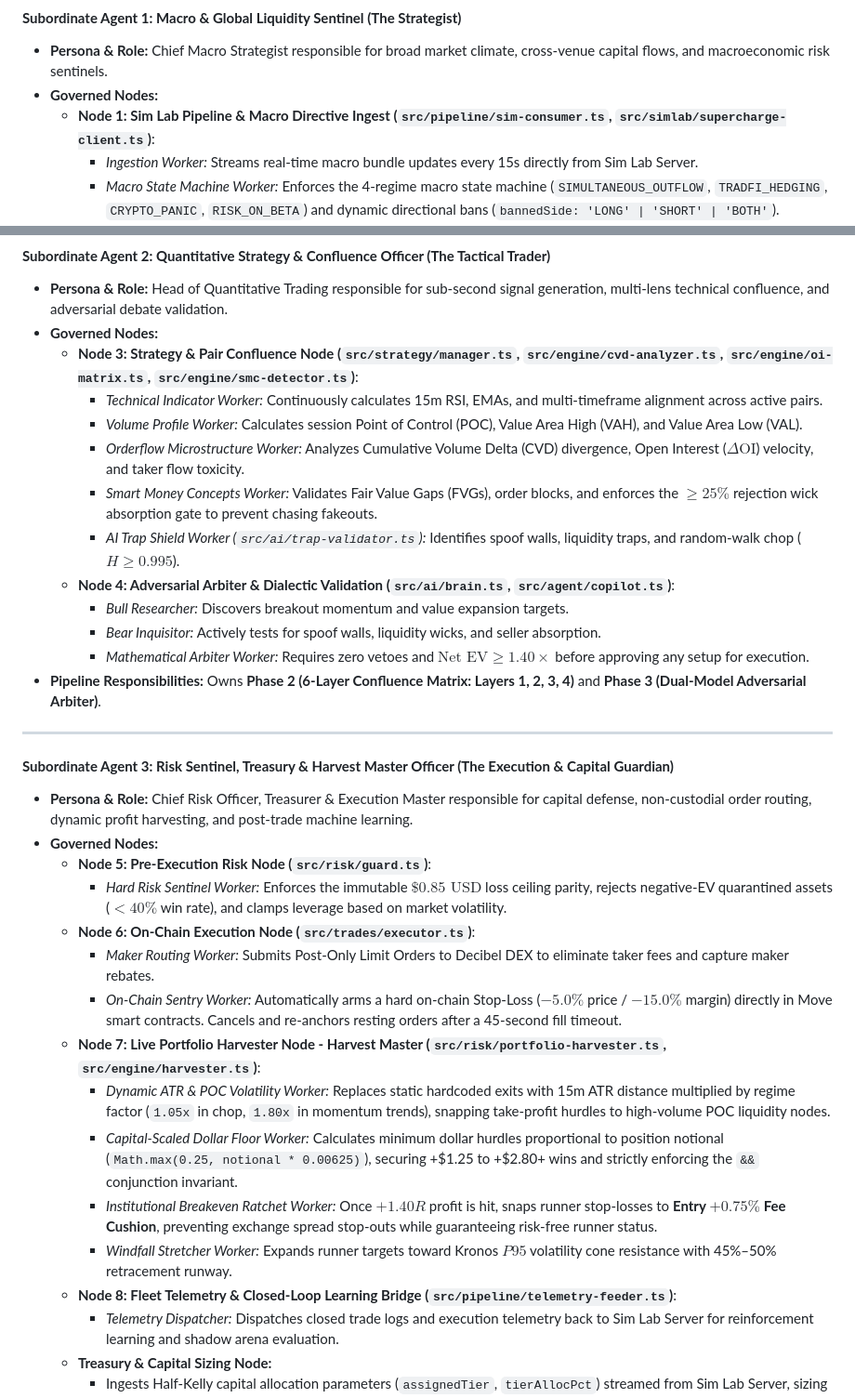
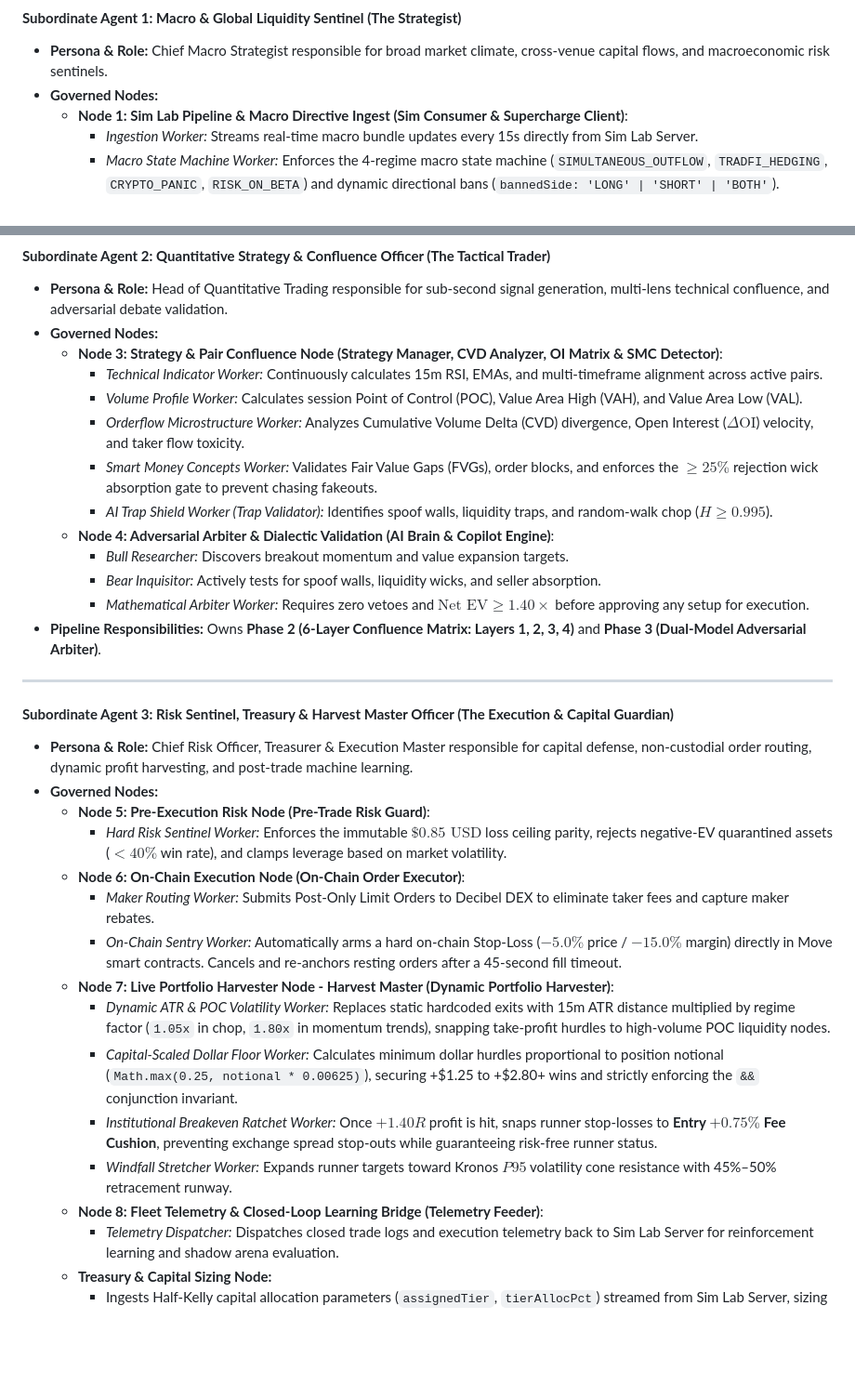
Before and after one commit to Measmonysuon/alpha_autonomouse_v3, a Markdown page: README.md, 2 parts joined by grey strips. Shown at 93% size. Rendered like a GitHub page; blank space fills up the shorter version.

Commit message:
docs: remove all source file (.ts) references from Client V3 README

```diff
--- a/README.md
+++ b/README.md
@@ -123,7 +123,7 @@ At the pinnacle sits the **Executive Agent Brain (Chief Investment Officer)**, w
 #### **Subordinate Agent 1: Macro & Global Liquidity Sentinel (The Strategist)**
 * **Persona & Role:** Chief Macro Strategist responsible for broad market climate, cross-venue capital flows, and macroeconomic risk sentinels.
 * **Governed Nodes:**
-  * **Node 1: Sim Lab Pipeline & Macro Directive Ingest (`src/pipeline/sim-consumer.ts`, `src/simlab/supercharge-client.ts`)**:
+  * **Node 1: Sim Lab Pipeline & Macro Directive Ingest (Sim Consumer & Supercharge Client)**:
     * *Ingestion Worker:* Streams real-time macro bundle updates every 15s directly from Sim Lab Server.
     * *Macro State Machine Worker:* Enforces the 4-regime macro state machine (`SIMULTANEOUS_OUTFLOW`, `TRADFI_HEDGING`, `CRYPTO_PANIC`, `RISK_ON_BETA`) and dynamic directional bans (`bannedSide: 'LONG' | 'SHORT' | 'BOTH'`).
     * *Event Freeze Worker:* Monitors the high-impact economic calendar (FOMC, CPI, NFP), enforcing an automated 30-minute pre-event and 15-minute post-event trading halt.
@@ -139,13 +139,13 @@ At the pinnacle sits the **Executive Agent Brain (Chief Investment Officer)**, w
 #### **Subordinate Agent 2: Quantitative Strategy & Confluence Officer (The Tactical Trader)**
 * **Persona & Role:** Head of Quantitative Trading responsible for sub-second signal generation, multi-lens technical confluence, and adversarial debate validation.
 * **Governed Nodes:**
-  * **Node 3: Strategy & Pair Confluence Node (`src/strategy/manager.ts`, `src/engine/cvd-analyzer.ts`, `src/engine/oi-matrix.ts`, `src/engine/smc-detector.ts`)**:
+  * **Node 3: Strategy & Pair Confluence Node (Strategy Manager, CVD Analyzer, OI Matrix & SMC Detector)**:
     * *Technical Indicator Worker:* Continuously calculates 15m RSI, EMAs, and multi-timeframe alignment across active pairs.
     * *Volume Profile Worker:* Calculates session Point of Control (POC), Value Area High (VAH), and Value Area Low (VAL).
     * *Orderflow Microstructure Worker:* Analyzes Cumulative Volume Delta (CVD) divergence, Open Interest ($\Delta\text{OI}$) velocity, and taker flow toxicity.
     * *Smart Money Concepts Worker:* Validates Fair Value Gaps (FVGs), order blocks, and enforces the $\ge 25\%$ rejection wick absorption gate to prevent chasing fakeouts.
-    * *AI Trap Shield Worker (`src/ai/trap-validator.ts`):* Identifies spoof walls, liquidity traps, and random-walk chop ($H \ge 0.995$).
-  * **Node 4: Adversarial Arbiter & Dialectic Validation (`src/ai/brain.ts`, `src/agent/copilot.ts`)**:
+    * *AI Trap Shield Worker (Trap Validator):* Identifies spoof walls, liquidity traps, and random-walk chop ($H \ge 0.995$).
+  * **Node 4: Adversarial Arbiter & Dialectic Validation (AI Brain & Copilot Engine)**:
     * *Bull Researcher:* Discovers breakout momentum and value expansion targets.
     * *Bear Inquisitor:* Actively tests for spoof walls, liquidity wicks, and seller absorption.
     * *Mathematical Arbiter Worker:* Requires zero vetoes and $\text{Net EV} \ge 1.40\times$ before approving any setup for execution.
@@ -156,17 +156,17 @@ At the pinnacle sits the **Executive Agent Brain (Chief Investment Officer)**, w
 #### **Subordinate Agent 3: Risk Sentinel, Treasury & Harvest Master Officer (The Execution & Capital Guardian)**
 * **Persona & Role:** Chief Risk Officer, Treasurer & Execution Master responsible for capital defense, non-custodial order routing, dynamic profit harvesting, and post-trade machine learning.
 * **Governed Nodes:**
-  * **Node 5: Pre-Execution Risk Node (`src/risk/guard.ts`)**:
+  * **Node 5: Pre-Execution Risk Node (Pre-Trade Risk Guard)**:
     * *Hard Risk Sentinel Worker:* Enforces the immutable $\$0.85\text{ USD}$ loss ceiling parity, rejects negative-EV quarantined assets ($<40\%$ win rate), and clamps leverage based on market volatility.
-  * **Node 6: On-Chain Execution Node (`src/trades/executor.ts`)**:
+  * **Node 6: On-Chain Execution Node (On-Chain Order Executor)**:
     * *Maker Routing Worker:* Submits Post-Only Limit Orders to Decibel DEX to eliminate taker fees and capture maker rebates.
     * *On-Chain Sentry Worker:* Automatically arms a hard on-chain Stop-Loss ($-5.0\%$ price / $-15.0\%$ margin) directly in Move smart contracts. Cancels and re-anchors resting orders after a 45-second fill timeout.
-  * **Node 7: Live Portfolio Harvester Node - Harvest Master (`src/risk/portfolio-harvester.ts`, `src/engine/harvester.ts`)**:
+  * **Node 7: Live Portfolio Harvester Node - Harvest Master (Dynamic Portfolio Harvester)**:
     * *Dynamic ATR & POC Volatility Worker:* Replaces static hardcoded exits with 15m ATR distance multiplied by regime factor (`1.05x` in chop, `1.80x` in momentum trends), snapping take-profit hurdles to high-volume POC liquidity nodes.
     * *Capital-Scaled Dollar Floor Worker:* Calculates minimum dollar hurdles proportional to position notional (`Math.max(0.25, notional * 0.00625)`), securing +$1.25 to +$2.80+ wins and strictly enforcing the `&&` conjunction invariant.
     * *Institutional Breakeven Ratchet Worker:* Once $+1.40R$ profit is hit, snaps runner stop-losses to **Entry $+ 0.75\%$ Fee Cushion**, preventing exchange spread stop-outs while guaranteeing risk-free runner status.
     * *Windfall Stretcher Worker:* Expands runner targets toward Kronos $P95$ volatility cone resistance with 45%–50% retracement runway.
-  * **Node 8: Fleet Telemetry & Closed-Loop Learning Bridge (`src/pipeline/telemetry-feeder.ts`)**:
+  * **Node 8: Fleet Telemetry & Closed-Loop Learning Bridge (Telemetry Feeder)**:
     * *Telemetry Dispatcher:* Dispatches closed trade logs and execution telemetry back to Sim Lab Server for reinforcement learning and shadow arena evaluation.
   * **Treasury & Capital Sizing Node:**
     * Ingests Half-Kelly capital allocation parameters (`assignedTier`, `tierAllocPct`) streamed from Sim Lab Server, sizing positions strictly within allocated desk budgets.
```
Also changed, not shown: other parts of README.md (+3 -3 lines).
